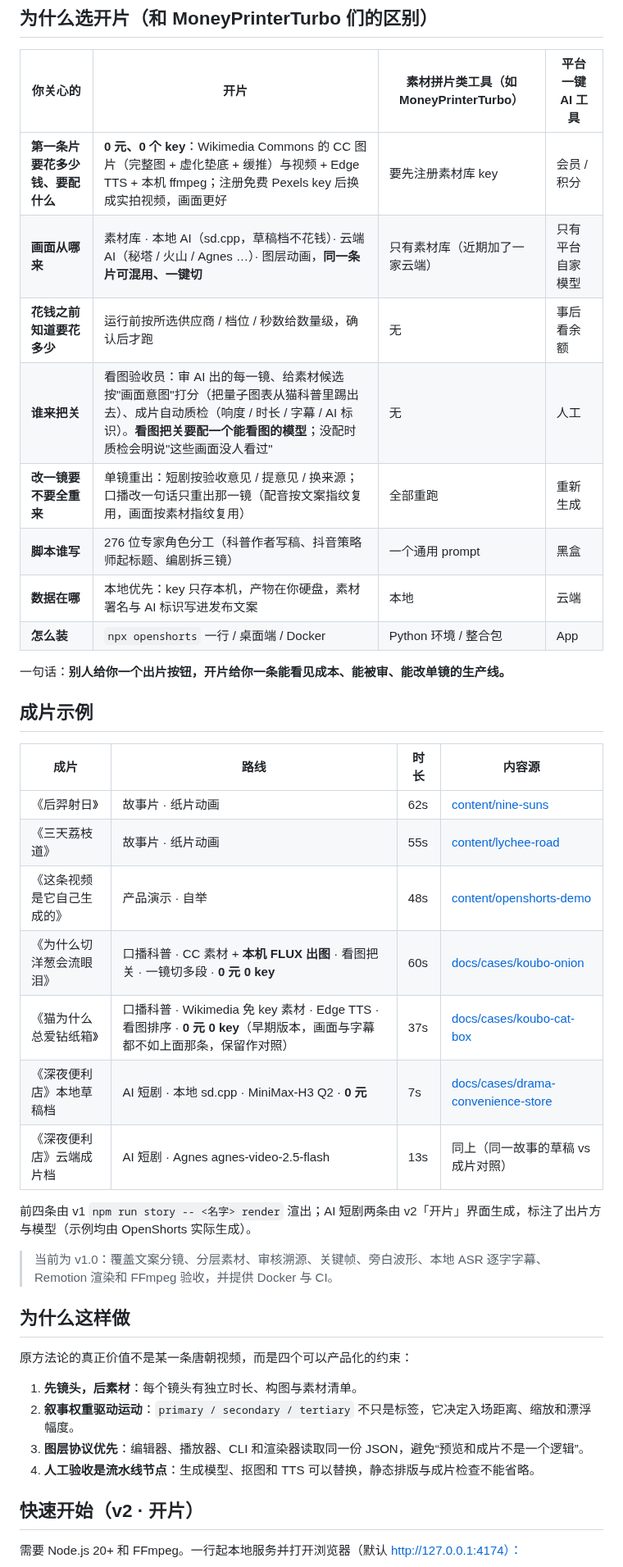
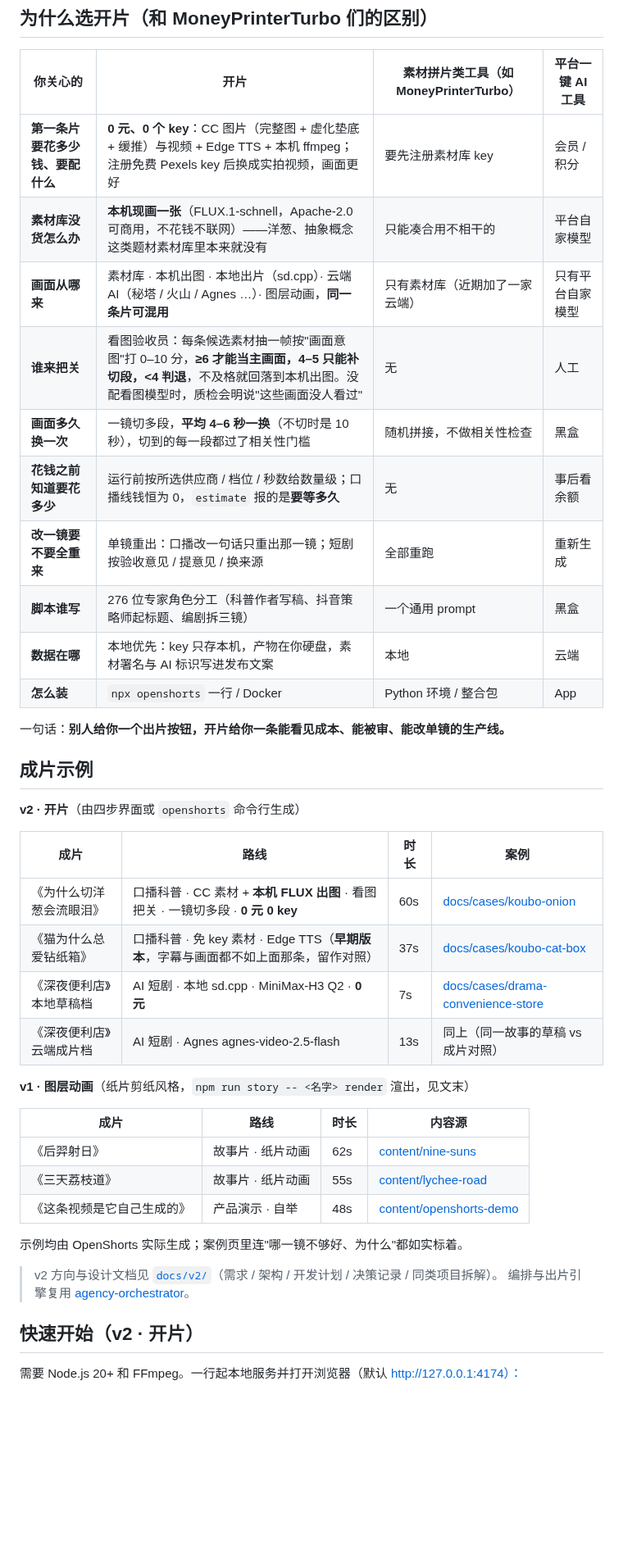
Before and after one commit to jnMetaCode/openshorts, a Markdown page: README.md, the part around one of its changes. Shown at 82% size. Drawn GitHub-style; blank space fills up the shorter version.

```diff
--- a/README.md
+++ b/README.md
@@ -16,41 +46,42 @@
 
 | 你关心的 | 开片 | 素材拼片类工具（如 MoneyPrinterTurbo） | 平台一键 AI 工具 |
 |---|---|---|---|
-| **第一条片要花多少钱、要配什么** | **0 元、0 个 key**：Wikimedia Commons 的 CC 图片（完整图 + 虚化垫底 + 缓推）与视频 + Edge TTS + 本机 ffmpeg；注册免费 Pexels key 后换成实拍视频，画面更好 | 要先注册素材库 key | 会员 / 积分 |
-| **画面从哪来** | 素材库 · 本地 AI（sd.cpp，草稿档不花钱）· 云端 AI（秘塔 / 火山 / Agnes …）· 图层动画，**同一条片可混用、一键切** | 只有素材库（近期加了一家云端） | 只有平台自家模型 |
-| **花钱之前知道要花多少** | 运行前按所选供应商 / 档位 / 秒数给数量级，确认后才跑 | 无 | 事后看余额 |
-| **谁来把关** | 看图验收员：审 AI 出的每一镜、给素材候选按"画面意图"打分（把量子图表从猫科普里踢出去）、成片自动质检（响度 / 时长 / 字幕 / AI 标识）。**看图把关要配一个能看图的模型**；没配时质检会明说"这些画面没人看过" | 无 | 人工 |
-| **改一镜要不要全重来** | 单镜重出：短剧按验收意见 / 提意见 / 换来源；口播改一句话只重出那一镜（配音按文案指纹复用，画面按素材指纹复用） | 全部重跑 | 重新生成 |
+| **第一条片要花多少钱、要配什么** | **0 元、0 个 key**：CC 图片（完整图 + 虚化垫底 + 缓推）与视频 + Edge TTS + 本机 ffmpeg；注册免费 Pexels key 后换成实拍视频，画面更好 | 要先注册素材库 key | 会员 / 积分 |
+| **素材库没货怎么办** | **本机现画一张**（FLUX.1-schnell，Apache-2.0 可商用，不花钱不联网）——洋葱、抽象概念这类题材素材库里本来就没有 | 只能凑合用不相干的 | 平台自家模型 |
+| **画面从哪来** | 素材库 · 本机出图 · 本地出片（sd.cpp）· 云端 AI（秘塔 / 火山 / Agnes …）· 图层动画，**同一条片可混用** | 只有素材库（近期加了一家云端） | 只有平台自家模型 |
+| **谁来把关** | 看图验收员：每条候选素材抽一帧按"画面意图"打 0–10 分，**≥6 才能当主画面，4–5 只能补切段，<4 判退**，不及格就回落到本机出图。没配看图模型时，质检会明说"这些画面没人看过" | 无 | 人工 |
+| **画面多久换一次** | 一镜切多段，**平均 4–6 秒一换**（不切时是 10 秒），切到的每一段都过了相关性门槛 | 随机拼接，不做相关性检查 | 黑盒 |
+| **花钱之前知道要花多少** | 运行前按所选供应商 / 档位 / 秒数给数量级；口播线钱恒为 0，`estimate` 报的是**要等多久** | 无 | 事后看余额 |
+| **改一镜要不要全重来** | 单镜重出：口播改一句话只重出那一镜；短剧按验收意见 / 提意见 / 换来源 | 全部重跑 | 重新生成 |
 | **脚本谁写** | 276 位专家角色分工（科普作者写稿、抖音策略师起标题、编剧拆三镜） | 一个通用 prompt | 黑盒 |
 | **数据在哪** | 本地优先：key 只存本机，产物在你硬盘，素材署名与 AI 标识写进发布文案 | 本地 | 云端 |
-| **怎么装** | `npx openshorts` 一行 / 桌面端 / Docker | Python 环境 / 整合包 | App |
+| **怎么装** | `npx openshorts` 一行 / Docker | Python 环境 / 整合包 | App |
 
 一句话：**别人给你一个出片按钮，开片给你一条能看见成本、能被审、能改单镜的生产线。**
 
 ## 成片示例
+
+**v2 · 开片**（由四步界面或 `openshorts` 命令行生成）
+
+| 成片 | 路线 | 时长 | 案例 |
+| --- | --- | --- | --- |
+| 《为什么切洋葱会流眼泪》 | 口播科普 · CC 素材 + **本机 FLUX 出图** · 看图把关 · 一镜切多段 · **0 元 0 key** | 60s | [docs/cases/koubo-onion](docs/cases/koubo-onion/) |
+| 《猫为什么总爱钻纸箱》 | 口播科普 · 免 key 素材 · Edge TTS（**早期版本**，字幕与画面都不如上面那条，留作对照） | 37s | [docs/cases/koubo-cat-box](docs/cases/koubo-cat-box/) |
+| 《深夜便利店》本地草稿档 | AI 短剧 · 本地 sd.cpp · MiniMax-H3 Q2 · **0 元** | 7s | [docs/cases/drama-convenience-store](docs/cases/drama-convenience-store/) |
+| 《深夜便利店》云端成片档 | AI 短剧 · Agnes agnes-video-2.5-flash | 13s | 同上（同一故事的草稿 vs 成片对照） |
+
+**v1 · 图层动画**（纸片剪纸风格，`npm run story -- <名字> render` 渲出，见文末）
 
 | 成片 | 路线 | 时长 | 内容源 |
 | --- | --- | --- | --- |
 | 《后羿射日》 | 故事片 · 纸片动画 | 62s | [content/nine-suns](content/nine-suns) |
 | 《三天荔枝道》 | 故事片 · 纸片动画 | 55s | [content/lychee-road](content/lychee-road) |
 | 《这条视频是它自己生成的》 | 产品演示 · 自举 | 48s | [content/openshorts-demo](content/openshorts-demo) |
-| 《为什么切洋葱会流眼泪》 | 口播科普 · CC 素材 + **本机 FLUX 出图** · 看图把关 · 一镜切多段 · **0 元 0 key** | 60s | [docs/cases/koubo-onion](docs/cases/koubo-onion/) |
-| 《猫为什么总爱钻纸箱》 | 口播科普 · Wikimedia 免 key 素材 · Edge TTS · 看图排序 · **0 元 0 key**（早期版本，画面与字幕都不如上面那条，保留作对照） | 37s | [docs/cases/koubo-cat-box](docs/cases/koubo-cat-box/) |
-| 《深夜便利店》本地草稿档 | AI 短剧 · 本地 sd.cpp · MiniMax-H3 Q2 · **0 元** | 7s | [docs/cases/drama-convenience-store](docs/cases/drama-convenience-store/) |
-| 《深夜便利店》云端成片档 | AI 短剧 · Agnes agnes-video-2.5-flash | 13s | 同上（同一故事的草稿 vs 成片对照） |
 
-前四条由 v1 `npm run story -- <名字> render` 渲出；AI 短剧两条由 v2「开片」界面生成，标注了出片方与模型（示例均由 OpenShorts 实际生成）。
+示例均由 OpenShorts 实际生成；案例页里连"哪一镜不够好、为什么"都如实标着。
 
-> 当前为 v1.0：覆盖文案分镜、分层素材、审核溯源、关键帧、旁白波形、本地 ASR 逐字字幕、Remotion 渲染和 FFmpeg 验收，并提供 Docker 与 CI。
-
-## 为什么这样做
-
-原方法论的真正价值不是某一条唐朝视频，而是四个可以产品化的约束：
-
-1. **先镜头，后素材**：每个镜头有独立时长、构图与素材清单。
-2. **叙事权重驱动运动**：`primary / secondary / tertiary` 不只是标签，它决定入场距离、缩放和漂浮幅度。
-3. **图层协议优先**：编辑器、播放器、CLI 和渲染器读取同一份 JSON，避免“预览和成片不是一个逻辑”。
-4. **人工验收是流水线节点**：生成模型、抠图和 TTS 可以替换，静态排版与成片检查不能省略。
+> v2 方向与设计文档见 [`docs/v2/`](docs/v2/00-README.md)（需求 / 架构 / 开发计划 / 决策记录 / 同类项目拆解）。
+> 编排与出片引擎复用 [agency-orchestrator](https://github.com/jnMetaCode/agency-orchestrator)。
 
 ## 快速开始（v2 · 开片）
 
```
Also changed, not shown: other parts of README.md (+59 -10 lines), CHANGELOG.md (+15 -0 lines), docs/assets/ui/edit.png (added), docs/assets/ui/final.png (added), docs/assets/ui/input.png (added), 1 other file.
